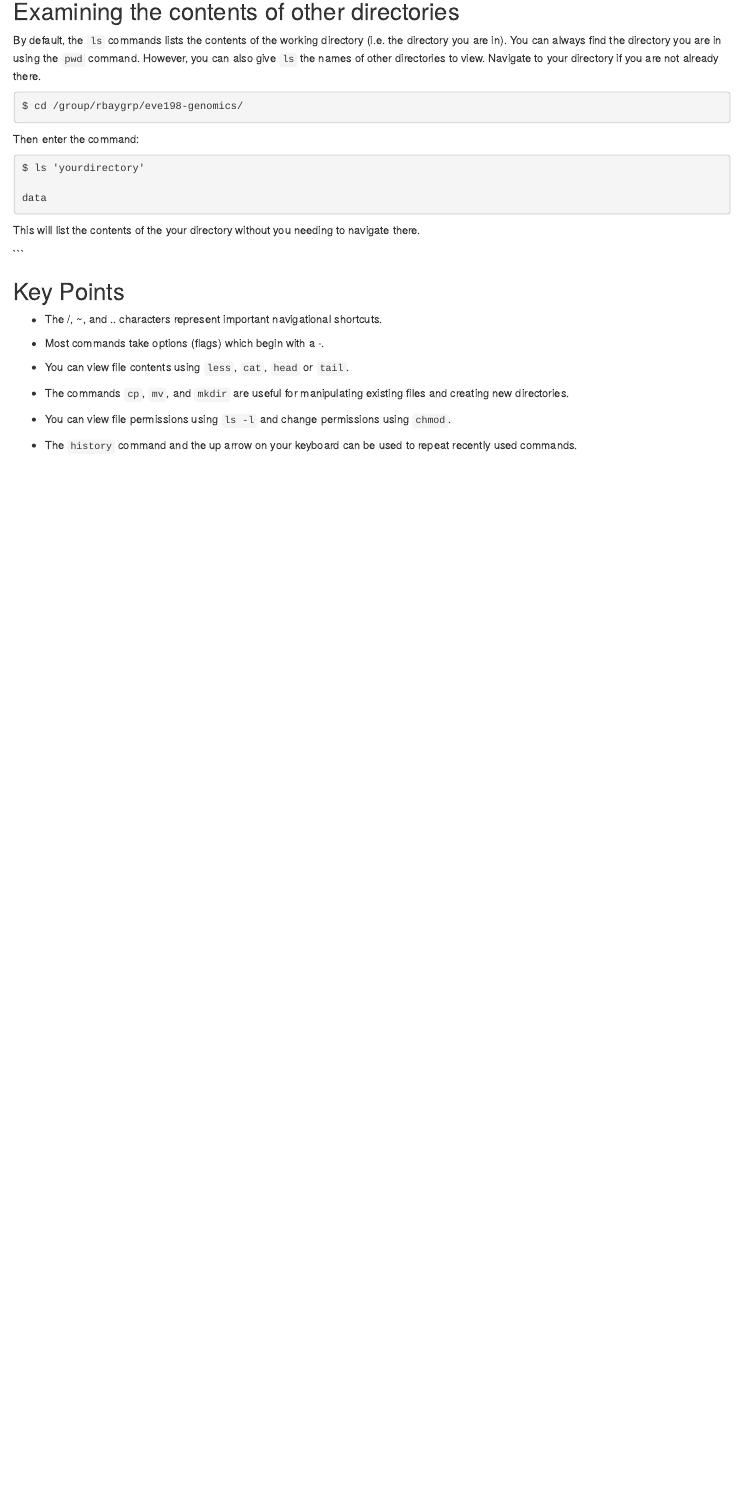
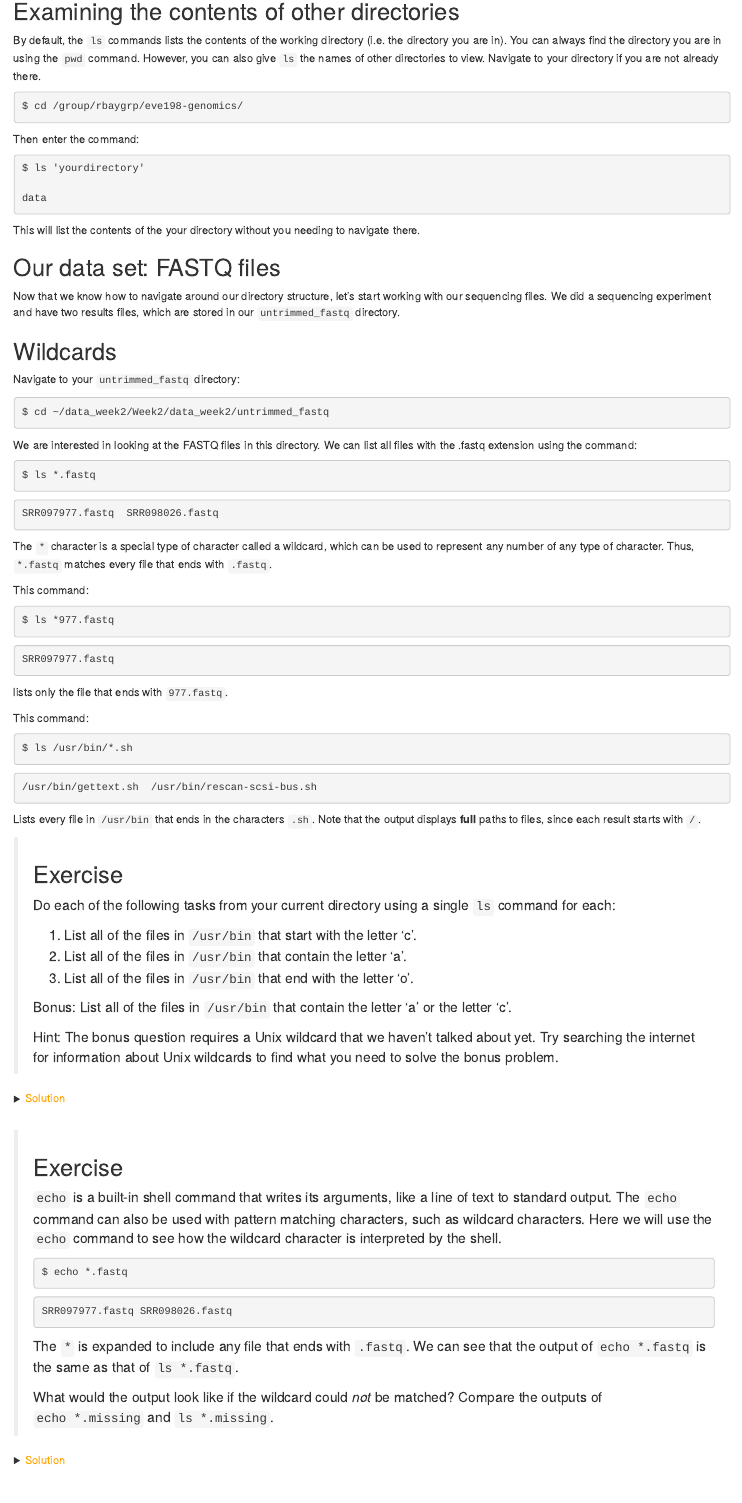
Before and after one commit to BayLab/IntroGenomics, an R Markdown document (02-Week2.Rmd): the page in a window 1100 px wide, from 2710 px down. Rendered offline with R 4.5, knitr and Pandoc, with nearby package versions; drawn as R Markdown's standard HTML page in place of the format the file asks for.

Commit message:
week2 updates

````diff
--- a/02-Week2.Rmd
+++ b/02-Week2.Rmd
@@ -175,3 +175,147 @@ data
 
 This will list the contents of the your directory without you needing to navigate there.
 
+## Our data set: FASTQ files
+
+Now that we know how to navigate around our directory structure, let's
+start working with our sequencing files. We did a sequencing experiment and
+have two results files, which are stored in our `untrimmed_fastq` directory.
+
+## Wildcards
+
+Navigate to your `untrimmed_fastq` directory:
+
+
+```html
+$ cd ~/data_week2/Week2/data_week2/untrimmed_fastq
+```
+
+
+We are interested in looking at the FASTQ files in this directory. We can list
+all files with the .fastq extension using the command:
+
+```html
+$ ls *.fastq
+```
+
+
+```html
+SRR097977.fastq  SRR098026.fastq
+```
+
+
+The `*` character is a special type of character called a wildcard, which can be used to represent any number of any type of character.
+Thus, `*.fastq` matches every file that ends with `.fastq`.
+
+This command:
+
+```html
+$ ls *977.fastq
+```
+
+
+```html
+SRR097977.fastq
+```
+
+
+lists only the file that ends with `977.fastq`.
+
+This command:
+
+```html
+$ ls /usr/bin/*.sh
+```
+
+
+```html
+/usr/bin/gettext.sh  /usr/bin/rescan-scsi-bus.sh
+```
+
+
+Lists every file in `/usr/bin` that ends in the characters `.sh`.
+Note that the output displays __full__ paths to files, since
+each result starts with `/`.
+
+> ## Exercise
+> Do each of the following tasks from your current directory using a single
+> `ls` command for each:
+>
+> 1.  List all of the files in `/usr/bin` that start with the letter 'c'.
+> 2.  List all of the files in `/usr/bin` that contain the letter 'a'.
+> 3.  List all of the files in `/usr/bin` that end with the letter 'o'.
+>
+> Bonus: List all of the files in `/usr/bin` that contain the letter 'a' or the
+> letter 'c'.
+>
+> Hint: The bonus question requires a Unix wildcard that we haven't talked about
+> yet. Try searching the internet for information about Unix wildcards to find
+> what you need to solve the bonus problem.
+>
+
+<details><summary><span style="color: orange;">Solution</span></summary>
+<p>
+
+> > ## Solution
+> > 1. `ls /usr/bin/c*`
+> > 2. `ls /usr/bin/*a*`
+> > 3. `ls /usr/bin/*o`
+> > Bonus: `ls /usr/bin/*[ac]*`
+> >
+>
+
+</p>
+</details>
+&nbsp;
+
+> ## Exercise
+> `echo` is a built-in shell command that writes its arguments, like a line of text to standard output.
+> The `echo` command can also be used with pattern matching characters, such as wildcard characters.
+> Here we will use the `echo` command to see how the wildcard character is interpreted by the shell.
+>
+> ```html
+> $ echo *.fastq
+> ```
+>
+>
+> ```html
+> SRR097977.fastq SRR098026.fastq
+> ```
+>
+>
+> The `*` is expanded to include any file that ends with `.fastq`. We can see that the output of
+> `echo *.fastq` is the same as that of `ls *.fastq`.
+>
+> What would the output look like if the wildcard could *not* be matched? Compare the outputs of
+> `echo *.missing` and `ls *.missing`.
+>
+
+<details><summary><span style="color: orange;">Solution</span></summary>
+<p>
+
+
+> > ## Solution
+> > ```html
+> > $ echo *.missing
+> > ```
+> >
+> >
+> > ```html
+> > *.missing
+> > ```
+> >
+> >
+> > ```html
+> > $ ls *.missing
+> > ```
+> >
+> >
+> > ```html
+> > ls: cannot access '*.missing': No such file or directory
+> > ```
+> >
+> >
+>
+
+</p>
+</details>
````
Also changed, not shown: 02-Week2.Rmd (62 more changed lines).
